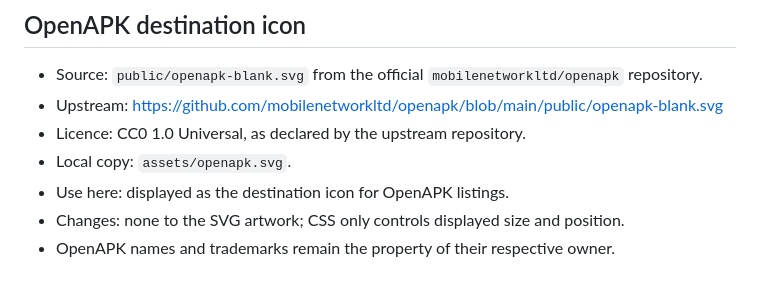
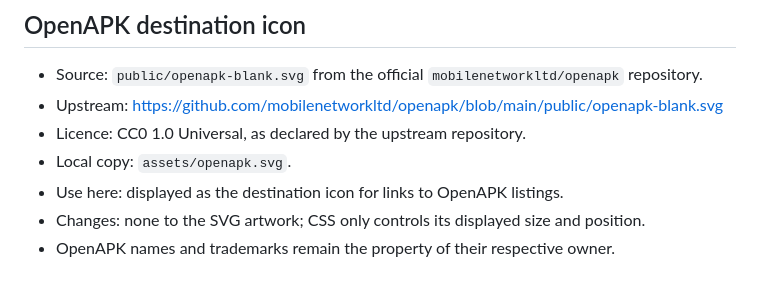
Before and after one commit to Kamui2040/K2040-Android-Releases, a Markdown page: ASSET_PROVENANCE.md, the part around the change. Drawn GitHub-style.

```diff
--- a/ASSET_PROVENANCE.md
+++ b/ASSET_PROVENANCE.md
@@ -53,6 +53,6 @@
 - Upstream: https://github.com/mobilenetworkltd/openapk/blob/main/public/openapk-blank.svg
 - Licence: CC0 1.0 Universal, as declared by the upstream repository.
 - Local copy: `assets/openapk.svg`.
-- Use here: displayed as the destination icon for OpenAPK listings.
-- Changes: none to the SVG artwork; CSS only controls displayed size and position.
+- Use here: displayed as the destination icon for links to OpenAPK listings.
+- Changes: none to the SVG artwork; CSS only controls its displayed size and position.
 - OpenAPK names and trademarks remain the property of their respective owner.
```
